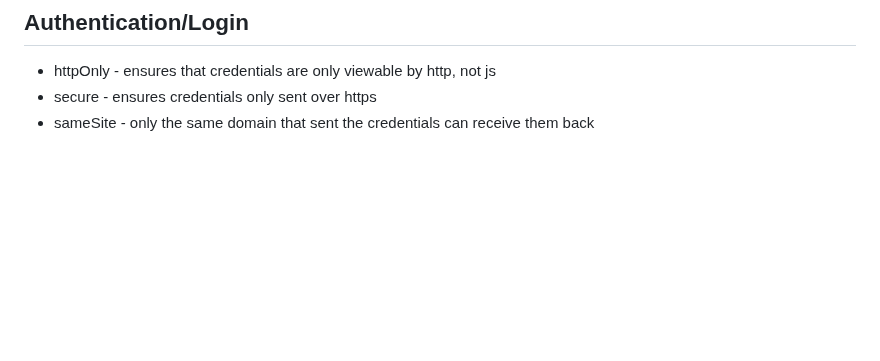
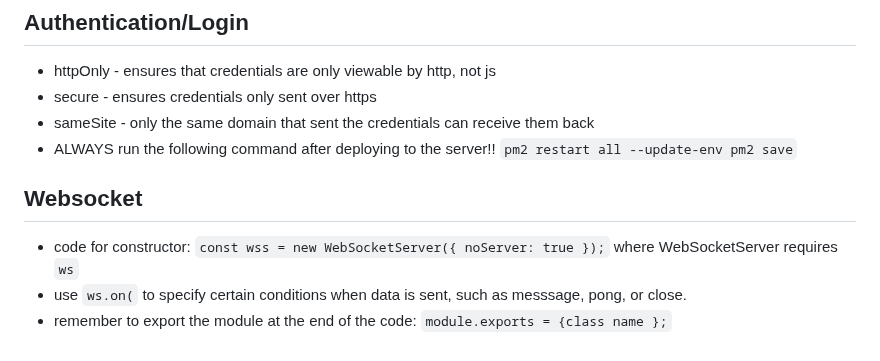
Before and after one commit to jakefull/startup, a Markdown page: README.md, the part around the change. Rendered like a GitHub page; blank space fills up the shorter version.

Commit message:
Added notes for websocket

```diff
--- a/README.md
+++ b/README.md
@@ -357,3 +357,11 @@ server.listen(8080, () => {
 - httpOnly - ensures that credentials are only viewable by http, not js
 - secure - ensures credentials only sent over https
 - sameSite - only the same domain that sent the credentials can receive them back
+- ALWAYS run the following command after deploying to the server!!
+`pm2 restart all --update-env
+pm2 save`
+
+## Websocket
+- code for constructor: `const wss = new WebSocketServer({ noServer: true });` where WebSocketServer requires `ws`
+- use `ws.on(` to specify certain conditions when data is sent, such as  messsage, pong, or close.
+- remember to export the module at the end of the code: `module.exports = {class name };`
```
